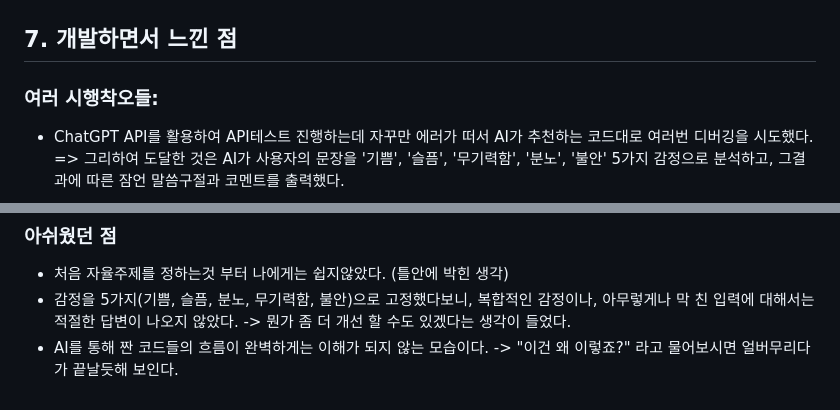
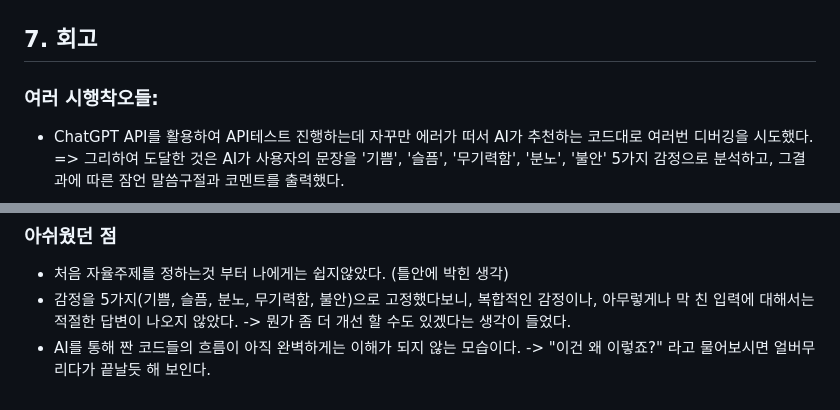
Before and after one commit to GH-57/First_Project, a Markdown page: README.md, 2 parts joined by grey strips. GitHub-like rendering.

Commit message:
프로젝트 2일차

```diff
--- a/README.md
+++ b/README.md
@@ -76,7 +76,7 @@ gantt
 ### 와이어프레임
 ![와이어프레임](./images/1차%20와이어프레임.png)
 
-## 7. 개발하면서 느낀 점
+## 7. 회고
 ### 여러 시행착오들:
 * ChatGPT API를 활용하여 API테스트 진행하는데 자꾸만 에러가 떠서 AI가 추천하는 코드대로 여러번 디버깅을 시도했다.
 => 그리하여 도달한 것은 AI가 사용자의 문장을
@@ -92,5 +92,5 @@ gantt
 * 처음 자율주제를 정하는것 부터 나에게는 쉽지않았다. (틀안에 박힌 생각)
 * 감정을 5가지(기쁨, 슬픔, 분노, 무기력함, 불안)으로 고정했다보니, 복합적인 감정이나, 아무렇게나 막 친 입력에 대해서는 적절한 답변이 나오지 않았다.
 -> 뭔가 좀 더 개선 할 수도 있겠다는 생각이 들었다.
-* AI를 통해 짠 코드들의 흐름이 완벽하게는 이해가 되지 않는 모습이다.
--> "이건 왜 이렇죠?" 라고 물어보시면 얼버무리다가 끝날듯해 보인다.
+* AI를 통해 짠 코드들의 흐름이 아직 완벽하게는 이해가 되지 않는 모습이다.
+-> "이건 왜 이렇죠?" 라고 물어보시면 얼버무리다가 끝날듯 해 보인다.
```
